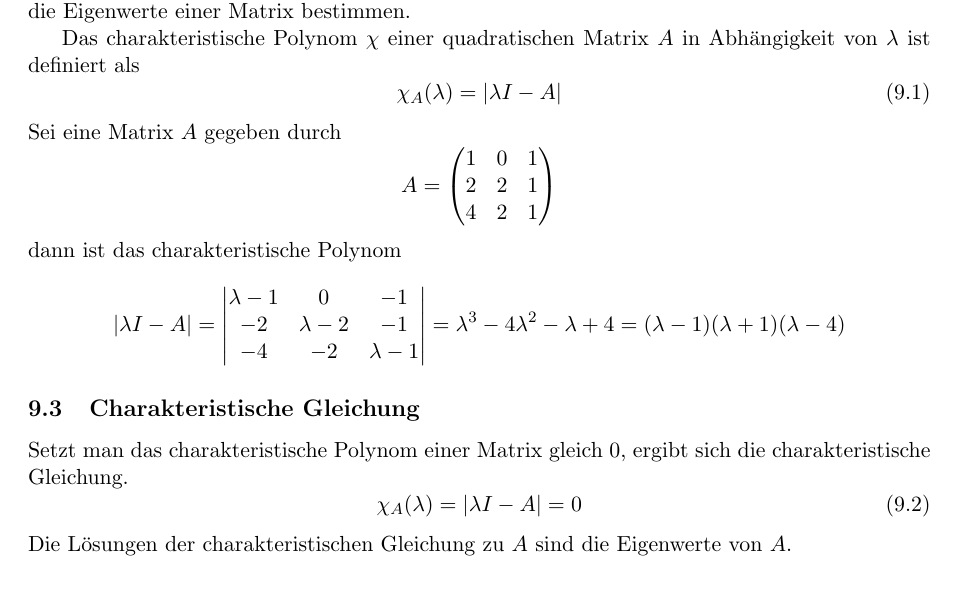
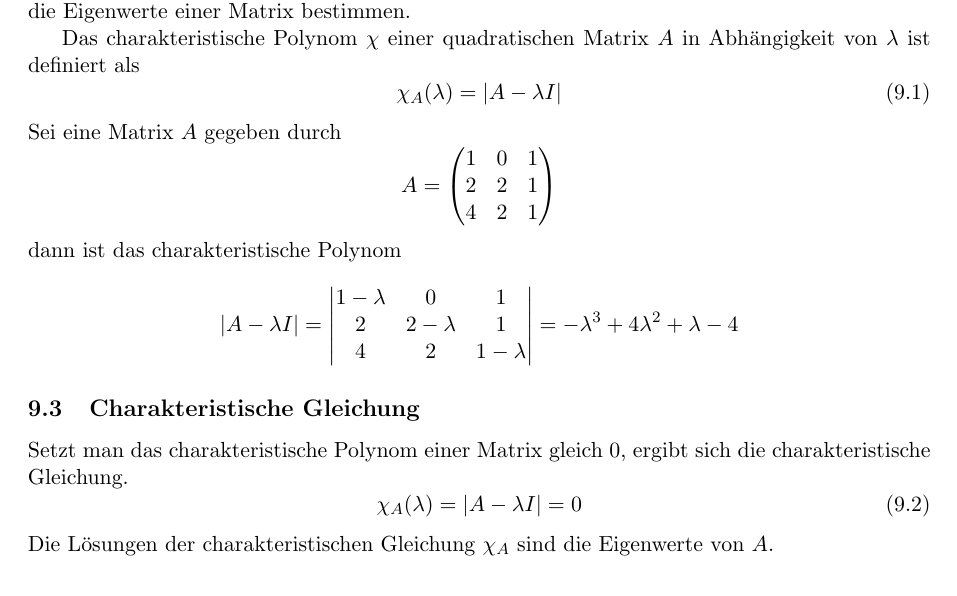
Before and after one commit to olivermichel/formelsammlung, a LaTeX document (formelsammlung-master.tex, which reads 9-eigenwerte-eigenvektoren.tex): part of page 12 of 13, cut so that both start at the same text. Compiled offline with pdfLaTeX.

Commit message:
fixed mistakes in chapter 9

```diff
--- a/9-eigenwerte-eigenvektoren.tex
+++ b/9-eigenwerte-eigenvektoren.tex
@@ -21,7 +21,7 @@ der jeweiligen Matrix. Mithilfe des charakteristischen Polynoms lassen sich die
 Das charakteristische Polynom $\chi$ einer quadratischen Matrix $A$ in Abhängigkeit von $\lambda$
 ist definiert als
 \begin{equation}
-	\chi_A(\lambda) = |\lambda I-A|
+	\chi_A(\lambda) = |A - \lambda I|
 \end{equation}
 Sei eine Matrix $A$ gegeben durch
 \begin{displaymath}
@@ -29,9 +29,9 @@ Sei eine Matrix $A$ gegeben durch
 \end{displaymath}
 dann ist das charakteristische Polynom
 \begin{displaymath}
-	|\lambda I-A|
-	= \left| \begin{matrix}\lambda-1 & 0 & -1 \\ -2 & \lambda-2 & -1 \\ -4 & -2 & \lambda-1 \end{matrix} \right|
-	= \lambda^3 - 4 \lambda^2 - \lambda + 4 = (\lambda - 1)(\lambda + 1)(\lambda - 4)
+	|A - \lambda I|
+	= \left| \begin{matrix} 1 - \lambda & 0 & 1 \\ 2 & 2 - \lambda & 1 \\ 4 & 2 & 1 -\lambda \end{matrix} \right|
+	= - \lambda^3 + 4 \lambda^2 + \lambda - 4
 \end{displaymath}
 
 \subsection{Charakteristische Gleichung}
@@ -39,9 +39,9 @@ dann ist das charakteristische Polynom
 
 Setzt man das charakteristische Polynom einer Matrix gleich 0, ergibt sich die charakteristische Gleichung.
 \begin{equation}
-	\chi_A(\lambda) = |\lambda I-A| = 0
+	\chi_A(\lambda) = |A - \lambda I| = 0
 \end{equation}
-Die Lösungen der charakteristischen Gleichung zu $A$ sind die Eigenwerte von $A$.
+Die Lösungen der charakteristischen Gleichung $\chi_A$ sind die Eigenwerte von $A$.
 
 \subsection{Eigenvektoren}
 \label{sub:eigenvektoren}
```
Also changed, not shown: 1 other file.
